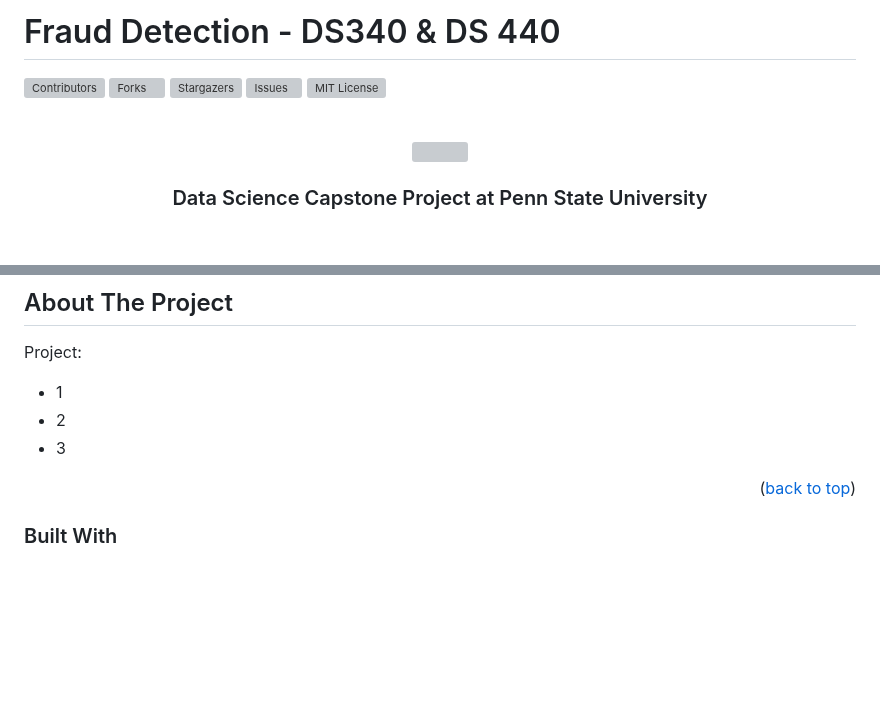
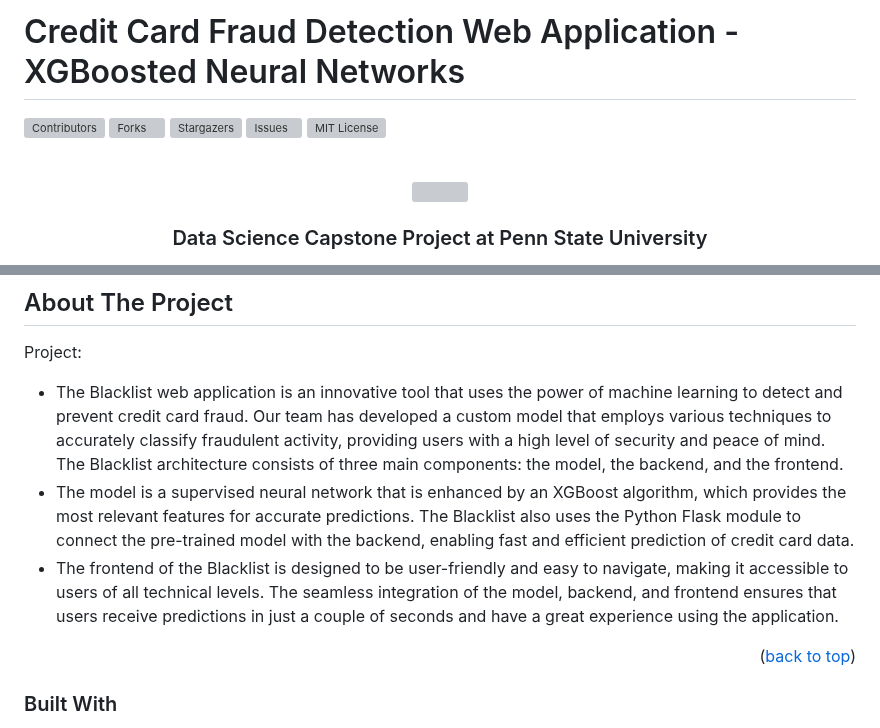
Before and after one commit to saplanyanki/Blacklist_Fraud_Detection_App, a Markdown page: README.md, 2 parts joined by grey strips. GitHub-like rendering; blank space fills up the shorter version; grey boxes are pictures that could not be loaded.

```diff
--- a/README.md
+++ b/README.md
@@ -1,4 +1,4 @@
-# Fraud Detection - DS340 & DS 440
+# Credit Card Fraud Detection Web Application - XGBoosted Neural Networks
 
 [![Contributors][contributors-shield]][contributors-url]
 [![Forks][forks-shield]][forks-url]
@@ -61,9 +61,9 @@
 ## About The Project
 
 Project:
-* 1
-* 2
-* 3
+* The Blacklist web application is an innovative tool that uses the power of machine learning to detect and prevent credit card fraud. Our team has developed a custom model that employs various techniques to accurately classify fraudulent activity, providing users with a high level of security and peace of mind. The Blacklist architecture consists of three main components: the model, the backend, and the frontend.
+* The model is a supervised neural network that is enhanced by an XGBoost algorithm, which provides the most relevant features for accurate predictions. The Blacklist also uses the Python Flask module to connect the pre-trained model with the backend, enabling fast and efficient prediction of credit card data.
+* The frontend of the Blacklist is designed to be user-friendly and easy to navigate, making it accessible to users of all technical levels. The seamless integration of the model, backend, and frontend ensures that users receive predictions in just a couple of seconds and have a great experience using the application.
 
 <p align="right">(<a href="#readme-top">back to top</a>)</p>
 
```
Also changed, not shown: other parts of README.md (+42 -13 lines).
